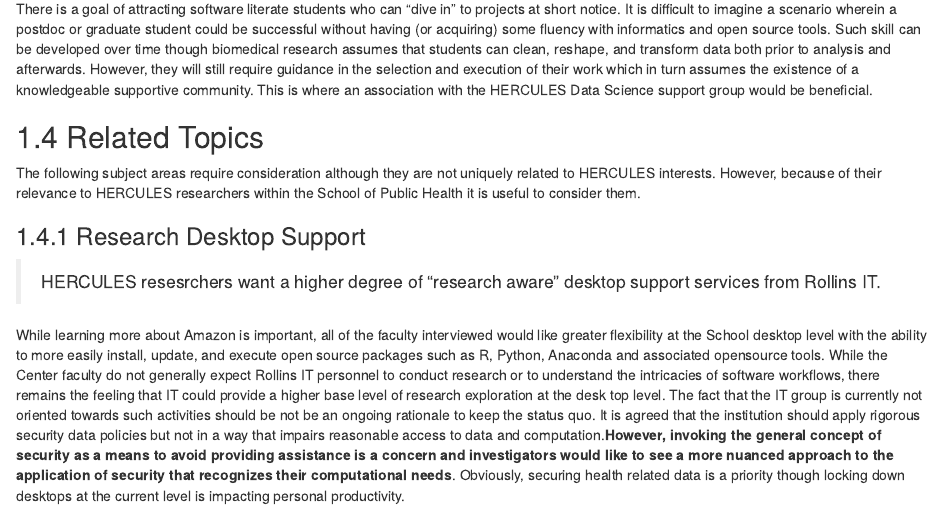
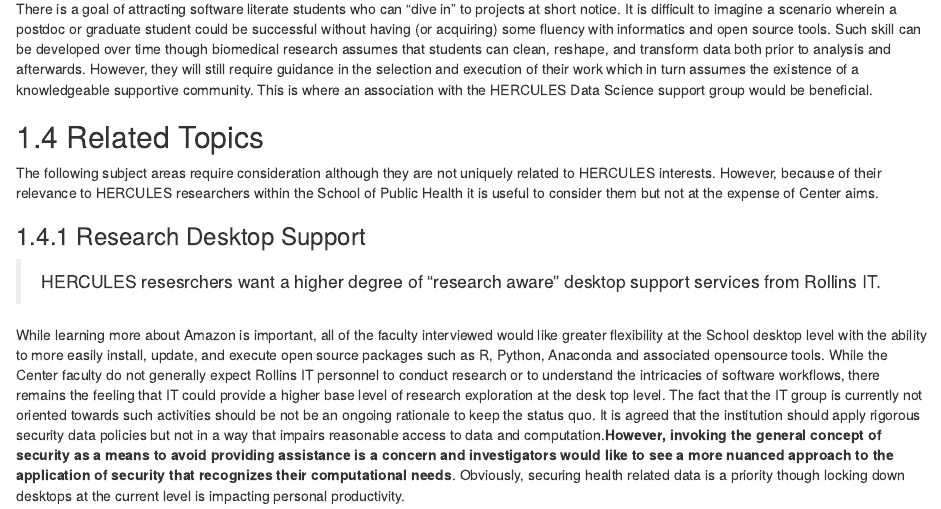
Before and after one commit to steviep42/HERCULES, an R Markdown document (index.Rmd): the page in a window 1100 px wide, from 4910 px down. Rendered offline with R 4.5, knitr and Pandoc, with nearby package versions; drawn as R Markdown's standard HTML page in place of the format the file asks for.

Commit message:
updated idex

```diff
--- a/index.Rmd
+++ b/index.Rmd
@@ -100,7 +100,7 @@ There is a goal of attracting software literate students who can "dive in" to pr
 
 ## Related Topics
 
-The following subject areas require consideration although they are not uniquely related to HERCULES interests. However, because of their relevance to HERCULES researchers within the School of Public Health it is useful to consider them.
+The following subject areas require consideration although they are not uniquely related to HERCULES interests. However, because of their relevance to HERCULES researchers within the School of Public Health it is useful to consider them but not at the expense of Center aims.
 
 ### Research Desktop Support
 
```
Also changed, not shown: book/index.html, book/search_index.json.
